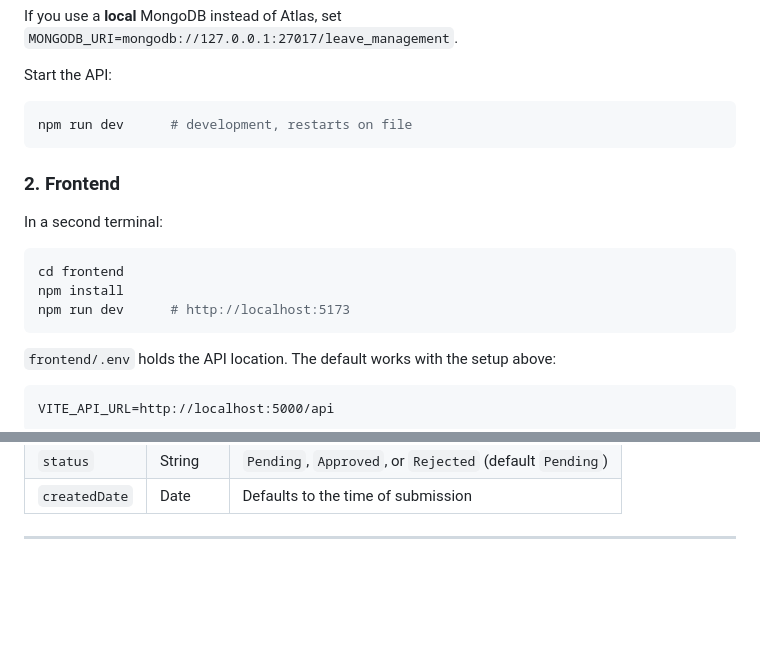
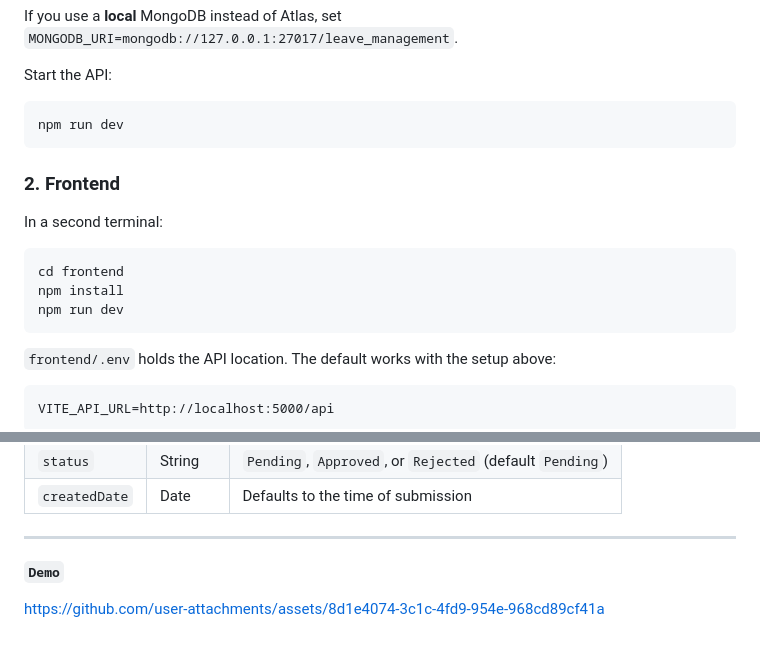
Before and after one commit to hassnalahham/employee-leave-management, a Markdown page: README.md, 2 parts joined by grey strips. Rendered like a GitHub page; blank space fills up the shorter version.

````diff
--- a/README.md
+++ b/README.md
@@ -79,7 +79,7 @@ If you use a **local** MongoDB instead of Atlas, set
 Start the API:
 
 ```bash
-npm run dev      # development, restarts on file
+npm run dev
 ```
 
 ### 2. Frontend
@@ -89,7 +89,7 @@ In a second terminal:
 ```bash
 cd frontend
 npm install
-npm run dev      # http://localhost:5173
+npm run dev
 ```
 
 `frontend/.env` holds the API location. The default works with the setup above:
@@ -172,3 +172,7 @@ The database `leave_management` holds two collections.
 | `createdDate` | Date     | Defaults to the time of submission                       |
 
 ---
+
+**`Demo`**
+
+https://github.com/user-attachments/assets/8d1e4074-3c1c-4fd9-954e-968cd89cf41a
````
